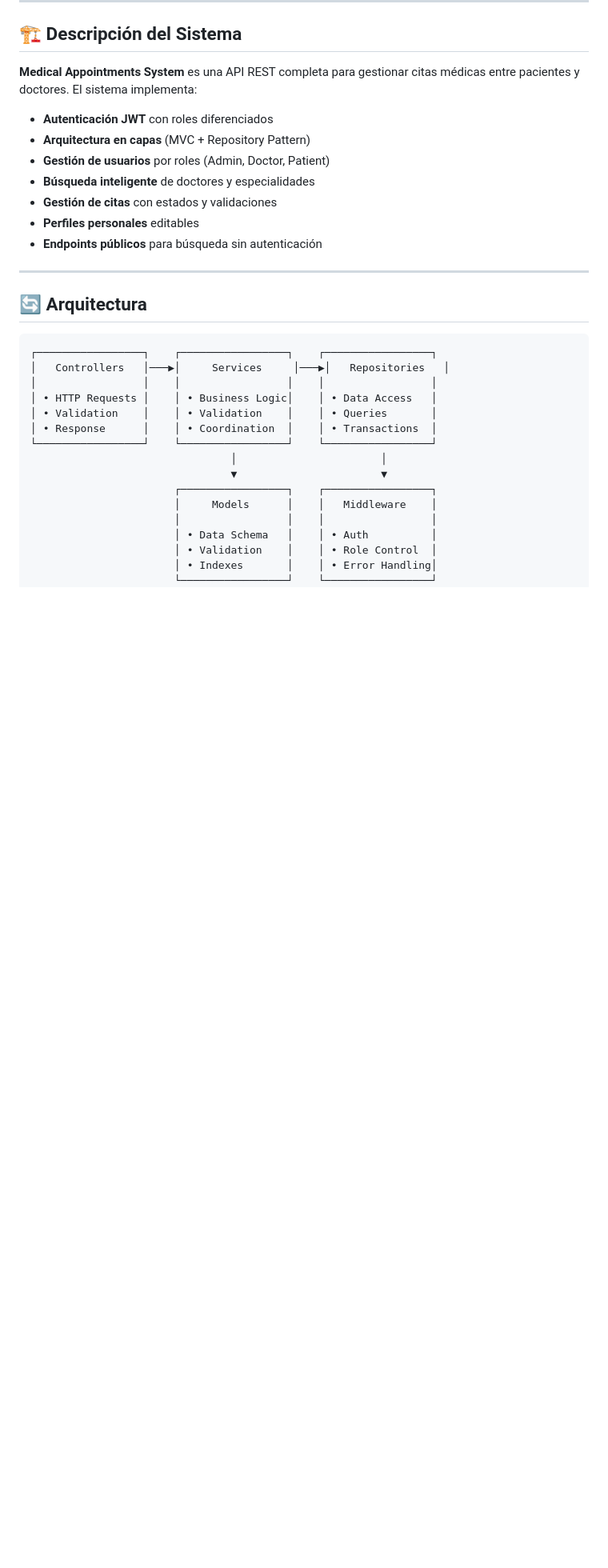
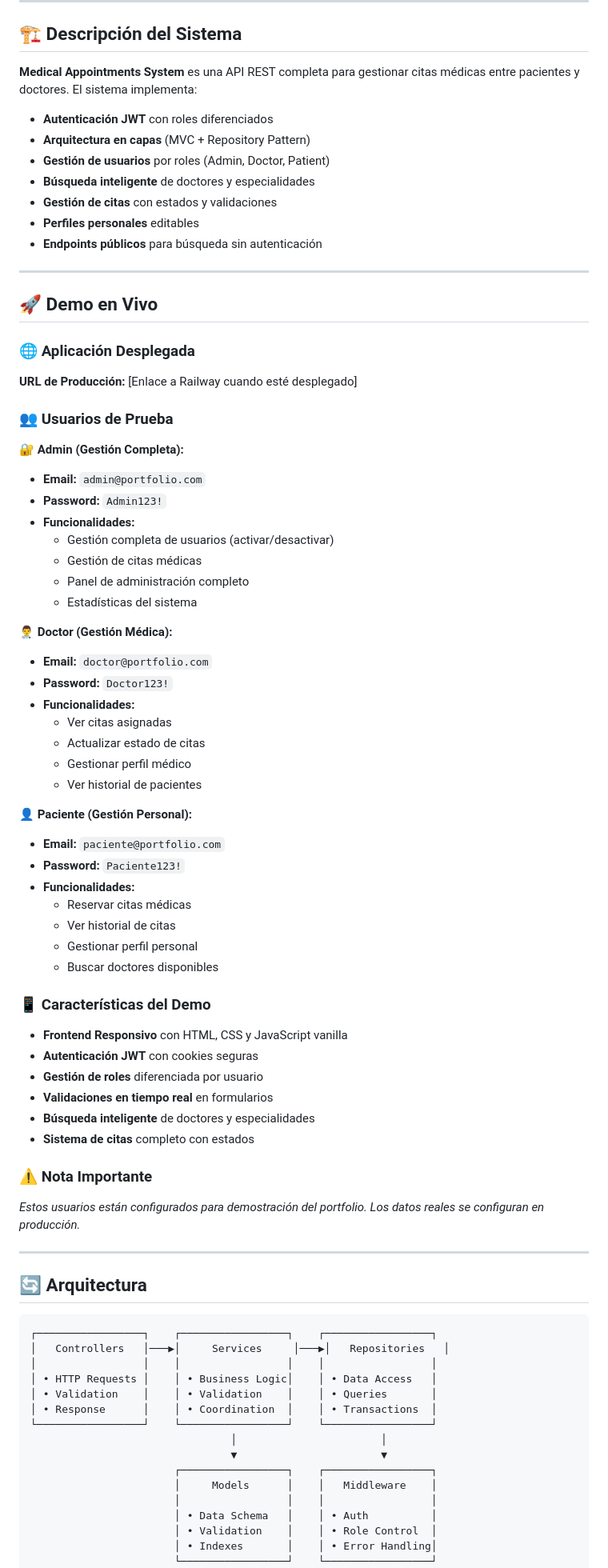
Before and after one commit to leandrotraficante/medical-appointments, a Markdown page: README.md, the part around the change printed below. Shown: that part at 80% size. Rendered like a GitHub page; blank space fills up the shorter version.

```diff
--- a/README.md
+++ b/README.md
@@ -33,6 +34,53 @@ Sistema completo de citas médicas con arquitectura en capas, autenticación JWT
 - **Gestión de citas** con estados y validaciones
 - **Perfiles personales** editables
 - **Endpoints públicos** para búsqueda sin autenticación
+
+---
+
+## 🚀 Demo en Vivo
+
+### 🌐 Aplicación Desplegada
+**URL de Producción:** [Enlace a Railway cuando esté desplegado]
+
+### 👥 Usuarios de Prueba
+
+**🔐 Admin (Gestión Completa):**
+- **Email:** `admin@portfolio.com`
+- **Password:** `Admin123!`
+- **Funcionalidades:**
+  - Gestión completa de usuarios (activar/desactivar)
+  - Gestión de citas médicas
+  - Panel de administración completo
+  - Estadísticas del sistema
+
+**👨‍⚕️ Doctor (Gestión Médica):**
+- **Email:** `doctor@portfolio.com`
+- **Password:** `Doctor123!`
+- **Funcionalidades:**
+  - Ver citas asignadas
+  - Actualizar estado de citas
+  - Gestionar perfil médico
+  - Ver historial de pacientes
+
+**👤 Paciente (Gestión Personal):**
+- **Email:** `paciente@portfolio.com`
+- **Password:** `Paciente123!`
+- **Funcionalidades:**
+  - Reservar citas médicas
+  - Ver historial de citas
+  - Gestionar perfil personal
+  - Buscar doctores disponibles
+
+### 📱 Características del Demo
+- **Frontend Responsivo** con HTML, CSS y JavaScript vanilla
+- **Autenticación JWT** con cookies seguras
+- **Gestión de roles** diferenciada por usuario
+- **Validaciones en tiempo real** en formularios
+- **Búsqueda inteligente** de doctores y especialidades
+- **Sistema de citas** completo con estados
+
+### ⚠️ Nota Importante
+*Estos usuarios están configurados para demostración del portfolio. Los datos reales se configuran en producción.*
 
 ---
 
```
Also changed, not shown: other parts of README.md (+1 -76 lines).
